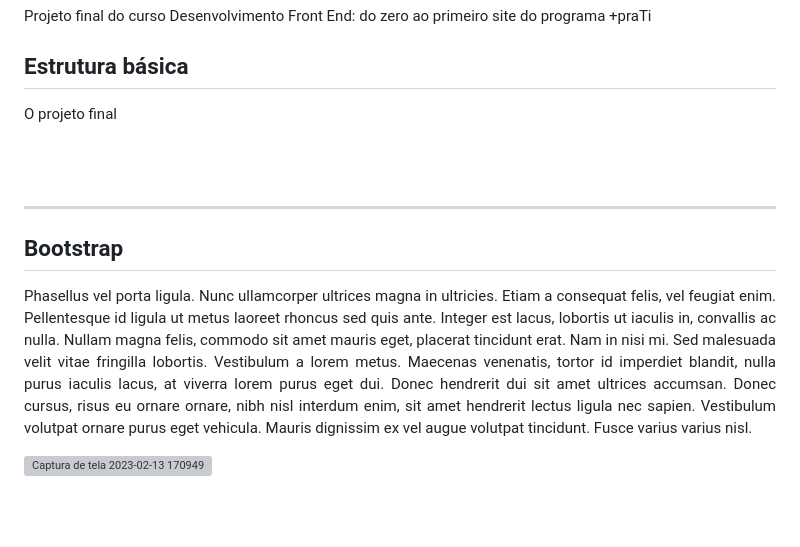
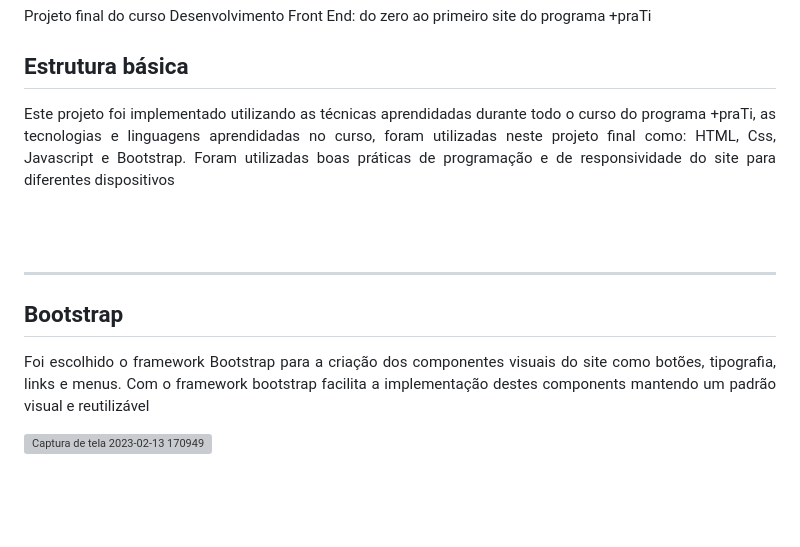
Before and after one commit to CamilaMoser/Projeto-Final---Camila-Moser, a Markdown page: README.md, the part around the change. GitHub-like rendering; grey boxes are pictures that could not be loaded.

```diff
--- a/README.md
+++ b/README.md
@@ -3,7 +3,9 @@ Projeto final do curso Desenvolvimento Front End: do zero ao primeiro site do pr
 
 ## Estrutura básica
 
-<p align= "justify">O projeto final </p>
+<p align= "justify">
+Este projeto foi implementado utilizando as técnicas aprendidadas durante todo o curso do programa +praTi, as tecnologias e linguagens aprendidadas no curso, foram utilizadas neste projeto final como: HTML, Css, Javascript e Bootstrap. Foram utilizadas boas práticas de programação e de responsividade do site para diferentes dispositivos
+</p>
 
 <br><br>
 
@@ -11,7 +13,7 @@ Projeto final do curso Desenvolvimento Front End: do zero ao primeiro site do pr
 
 ## Bootstrap
 
-<p align= "justify"> Phasellus vel porta ligula. Nunc ullamcorper ultrices magna in ultricies. Etiam a consequat felis, vel feugiat enim. Pellentesque id ligula ut metus laoreet rhoncus sed quis ante. Integer est lacus, lobortis ut iaculis in, convallis ac nulla. Nullam magna felis, commodo sit amet mauris eget, placerat tincidunt erat. Nam in nisi mi. Sed malesuada velit vitae fringilla lobortis. Vestibulum a lorem metus. Maecenas venenatis, tortor id imperdiet blandit, nulla purus iaculis lacus, at viverra lorem purus eget dui. Donec hendrerit dui sit amet ultrices accumsan. Donec cursus, risus eu ornare ornare, nibh nisl interdum enim, sit amet hendrerit lectus ligula nec sapien. Vestibulum volutpat ornare purus eget vehicula. Mauris dignissim ex vel augue volutpat tincidunt. Fusce varius varius nisl.</p>
+<p align= "justify"> Foi escolhido o framework Bootstrap para a criação dos componentes visuais do site como botões, tipografia, links e menus. Com o framework bootstrap facilita a implementação destes components mantendo um padrão visual e reutilizável</p>
 
 ![Captura de tela 2023-02-13 170949](https://user-images.githubusercontent.com/118773074/218564631-b63c7259-6f14-47c1-ad3d-131e0607ec3c.png)
 
```
